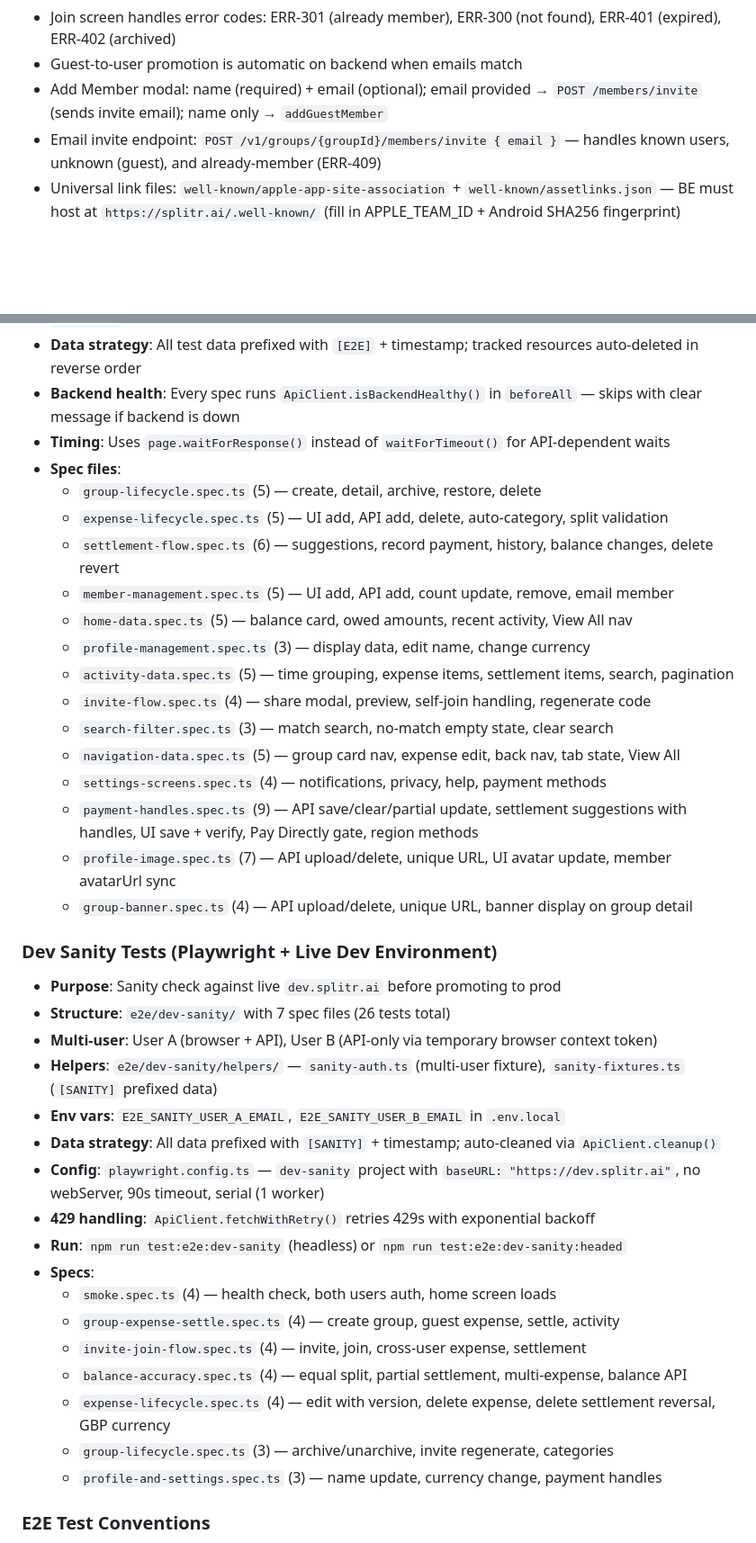
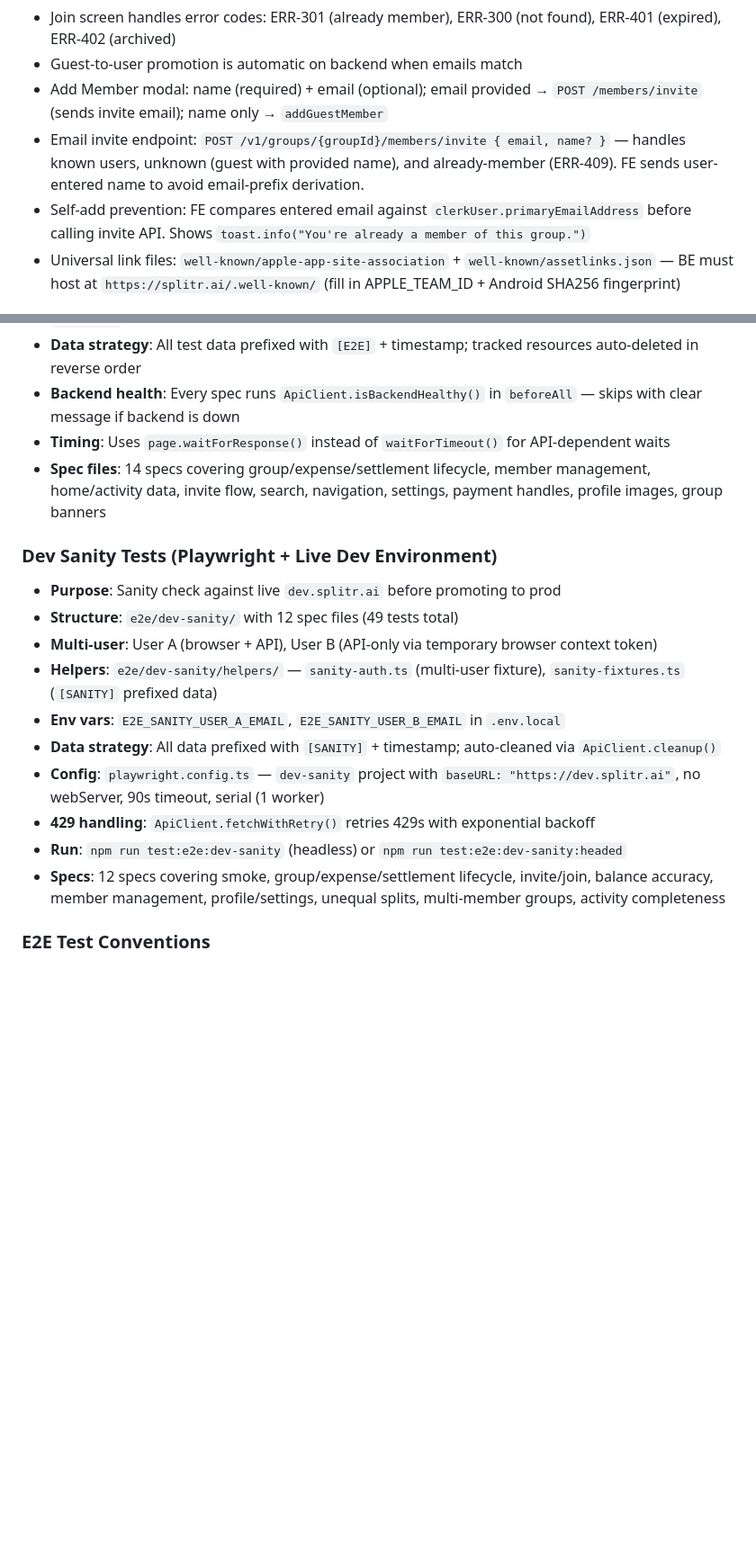
Before and after one commit to ishant3390/splitr-expo, a Markdown page: CLAUDE.md, 2 parts joined by grey strips. Shown at 90% size. GitHub-like rendering; blank space fills up the shorter version.

Commit message:
docs: trim CLAUDE.md to stay under 40k char limit
Condense verbose test spec listings and chat polish item details
that are derivable from the codebase. Add missing convention entries.

Co-Authored-By: Claude Opus 4.6 (1M context) <noreply@anthropic.com>

```diff
--- a/CLAUDE.md
+++ b/CLAUDE.md
@@ -150,7 +152,8 @@ lib/
 - Join screen handles error codes: ERR-301 (already member), ERR-300 (not found), ERR-401 (expired), ERR-402 (archived)
 - Guest-to-user promotion is automatic on backend when emails match
 - Add Member modal: name (required) + email (optional); email provided → `POST /members/invite` (sends invite email); name only → `addGuestMember`
-- Email invite endpoint: `POST /v1/groups/{groupId}/members/invite { email }` — handles known users, unknown (guest), and already-member (ERR-409)
+- Email invite endpoint: `POST /v1/groups/{groupId}/members/invite { email, name? }` — handles known users, unknown (guest with provided name), and already-member (ERR-409). FE sends user-entered name to avoid email-prefix derivation.
+- Self-add prevention: FE compares entered email against `clerkUser.primaryEmailAddress` before calling invite API. Shows `toast.info("You're already a member of this group.")`
 - Universal link files: `well-known/apple-app-site-association` + `well-known/assetlinks.json` — BE must host at `https://splitr.ai/.well-known/` (fill in APPLE_TEAM_ID + Android SHA256 fingerprint)
 
 ## Push Notification Integration
@@ -321,25 +313,11 @@ lib/
 - **Data strategy**: All test data prefixed with `[E2E]` + timestamp; tracked resources auto-deleted in reverse order
 - **Backend health**: Every spec runs `ApiClient.isBackendHealthy()` in `beforeAll` — skips with clear message if backend is down
 - **Timing**: Uses `page.waitForResponse()` instead of `waitForTimeout()` for API-dependent waits
-- **Spec files**:
-  - `group-lifecycle.spec.ts` (5) — create, detail, archive, restore, delete
-  - `expense-lifecycle.spec.ts` (5) — UI add, API add, delete, auto-category, split validation
-  - `settlement-flow.spec.ts` (6) — suggestions, record payment, history, balance changes, delete revert
-  - `member-management.spec.ts` (5) — UI add, API add, count update, remove, email member
-  - `home-data.spec.ts` (5) — balance card, owed amounts, recent activity, View All nav
-  - `profile-management.spec.ts` (3) — display data, edit name, change currency
-  - `activity-data.spec.ts` (5) — time grouping, expense items, settlement items, search, pagination
-  - `invite-flow.spec.ts` (4) — share modal, preview, self-join handling, regenerate code
-  - `search-filter.spec.ts` (3) — match search, no-match empty state, clear search
-  - `navigation-data.spec.ts` (5) — group card nav, expense edit, back nav, tab state, View All
-  - `settings-screens.spec.ts` (4) — notifications, privacy, help, payment methods
-  - `payment-handles.spec.ts` (9) — API save/clear/partial update, settlement suggestions with handles, UI save + verify, Pay Directly gate, region methods
-  - `profile-image.spec.ts` (7) — API upload/delete, unique URL, UI avatar update, member avatarUrl sync
-  - `group-banner.spec.ts` (4) — API upload/delete, unique URL, banner display on group detail
+- **Spec files**: 14 specs covering group/expense/settlement lifecycle, member management, home/activity data, invite flow, search, navigation, settings, payment handles, profile images, group banners
 
 ### Dev Sanity Tests (Playwright + Live Dev Environment)
 - **Purpose**: Sanity check against live `dev.splitr.ai` before promoting to prod
-- **Structure**: `e2e/dev-sanity/` with 7 spec files (26 tests total)
+- **Structure**: `e2e/dev-sanity/` with 12 spec files (49 tests total)
 - **Multi-user**: User A (browser + API), User B (API-only via temporary browser context token)
 - **Helpers**: `e2e/dev-sanity/helpers/` — `sanity-auth.ts` (multi-user fixture), `sanity-fixtures.ts` (`[SANITY]` prefixed data)
 - **Env vars**: `E2E_SANITY_USER_A_EMAIL`, `E2E_SANITY_USER_B_EMAIL` in `.env.local`
@@ -347,14 +325,7 @@ lib/
 - **Config**: `playwright.config.ts` — `dev-sanity` project with `baseURL: "https://dev.splitr.ai"`, no webServer, 90s timeout, serial (1 worker)
 - **429 handling**: `ApiClient.fetchWithRetry()` retries 429s with exponential backoff
 - **Run**: `npm run test:e2e:dev-sanity` (headless) or `npm run test:e2e:dev-sanity:headed`
-- **Specs**:
-  - `smoke.spec.ts` (4) — health check, both users auth, home screen loads
-  - `group-expense-settle.spec.ts` (4) — create group, guest expense, settle, activity
-  - `invite-join-flow.spec.ts` (4) — invite, join, cross-user expense, settlement
-  - `balance-accuracy.spec.ts` (4) — equal split, partial settlement, multi-expense, balance API
-  - `expense-lifecycle.spec.ts` (4) — edit with version, delete expense, delete settlement reversal, GBP currency
-  - `group-lifecycle.spec.ts` (3) — archive/unarchive, invite regenerate, categories
-  - `profile-and-settings.spec.ts` (3) — name update, currency change, payment handles
+- **Specs**: 12 specs covering smoke, group/expense/settlement lifecycle, invite/join, balance accuracy, member management, profile/settings, unequal splits, multi-member groups, activity completeness
 
 ### E2E Test Conventions
 - **Smoke tests**: Import `{ test, expect }` from `./auth.setup`
```
Also changed, not shown: other parts of CLAUDE.md (+5 -14 lines).
